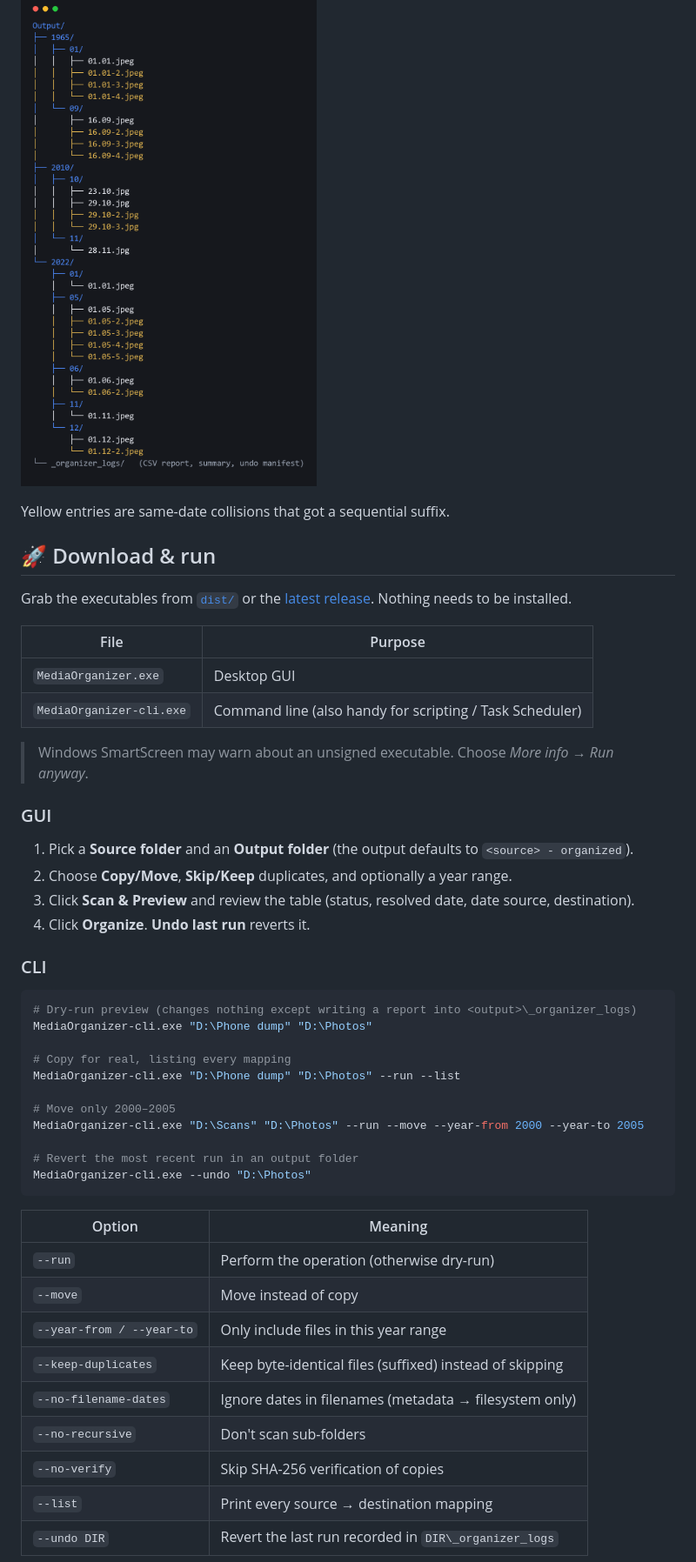
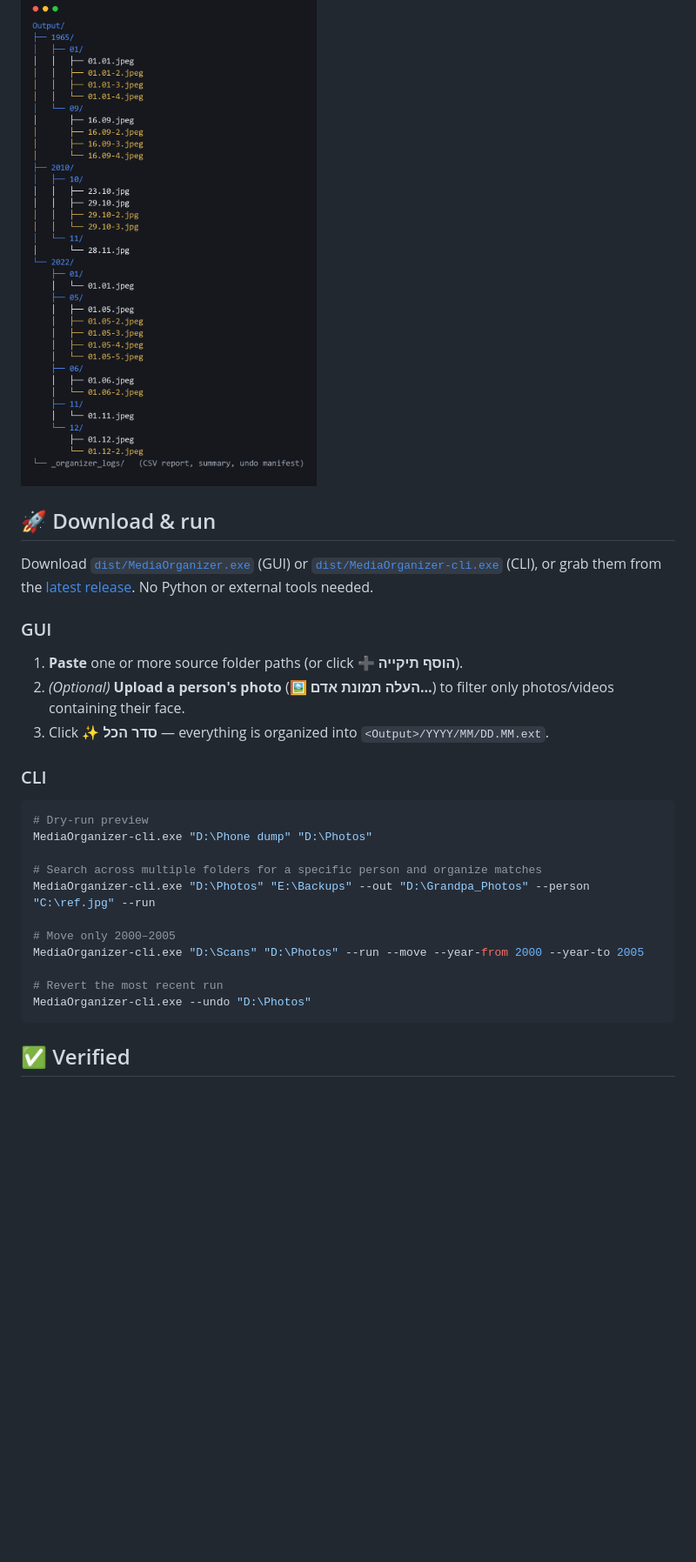
Before and after one commit to dor2500/media-organizer, a Markdown page: README.md, the part around one of its changes. Shown at 87% size. Drawn GitHub-style; blank space fills up the shorter version.

````diff
--- a/README.md
+++ b/README.md
@@ -38,52 +31,31 @@ exactly what it did and why. Full Unicode/Hebrew path support.
 
 ![Organized output tree](docs/output-tree.png)
 
-Yellow entries are same-date collisions that got a sequential suffix.
-
 ## 🚀 Download & run
 
-Grab the executables from [`dist/`](dist/) or the
-[latest release](../../releases/latest). Nothing needs to be installed.
-
-| File | Purpose |
-|------|---------|
-| `MediaOrganizer.exe` | Desktop GUI |
-| `MediaOrganizer-cli.exe` | Command line (also handy for scripting / Task Scheduler) |
-
-> Windows SmartScreen may warn about an unsigned executable. Choose *More info → Run anyway*.
+Download [`dist/MediaOrganizer.exe`](dist/MediaOrganizer.exe) (GUI) or [`dist/MediaOrganizer-cli.exe`](dist/MediaOrganizer-cli.exe) (CLI), or grab them from the [latest release](../../releases/latest). No Python or external tools needed.
 
 ### GUI
 
-1. Pick a **Source folder** and an **Output folder** (the output defaults to `<source> - organized`).
-2. Choose **Copy/Move**, **Skip/Keep** duplicates, and optionally a year range.
-3. Click **Scan & Preview** and review the table (status, resolved date, date source, destination).
-4. Click **Organize**. **Undo last run** reverts it.
+1. **Paste** one or more source folder paths (or click **➕ הוסף תיקייה**).
+2. *(Optional)* **Upload a person's photo** (**🖼️ העלה תמונת אדם…**) to filter only photos/videos containing their face.
+3. Click **✨ סדר הכל** — everything is organized into `<Output>/YYYY/MM/DD.MM.ext`.
 
 ### CLI
 
 ```powershell
-# Dry-run preview (changes nothing except writing a report into <output>\_organizer_logs)
+# Dry-run preview
 MediaOrganizer-cli.exe "D:\Phone dump" "D:\Photos"
 
-# Copy for real, listing every mapping
-MediaOrganizer-cli.exe "D:\Phone dump" "D:\Photos" --run --list
+# Search across multiple folders for a specific person and organize matches
+MediaOrganizer-cli.exe "D:\Photos" "E:\Backups" --out "D:\Grandpa_Photos" --person "C:\ref.jpg" --run
 
 # Move only 2000–2005
 MediaOrganizer-cli.exe "D:\Scans" "D:\Photos" --run --move --year-from 2000 --year-to 2005
 
-# Revert the most recent run in an output folder
+# Revert the most recent run
 MediaOrganizer-cli.exe --undo "D:\Photos"
 ```
 
-| Option | Meaning |
-|--------|---------|
-| `--run` | Perform the operation (otherwise dry-run) |
-| `--move` | Move instead of copy |
-| `--year-from / --year-to` | Only include files in this year range |
-| `--keep-duplicates` | Keep byte-identical files (suffixed) instead of skipping |
-| `--no-filename-dates` | Ignore dates in filenames (metadata → filesystem only) |
-| `--no-recursive` | Don't scan sub-folders |
-| `--no-verify` | Skip SHA-256 verification of copies |
-| `--list` | Print every source → destination mapping |
-| `--undo DIR` | Revert the last run recorded in `DIR\_organizer_logs` |
+## ✅ Verified
 
````
Also changed, not shown: other parts of README.md (+24 -78 lines), docs/screenshot-preview.png, 11 other files.
